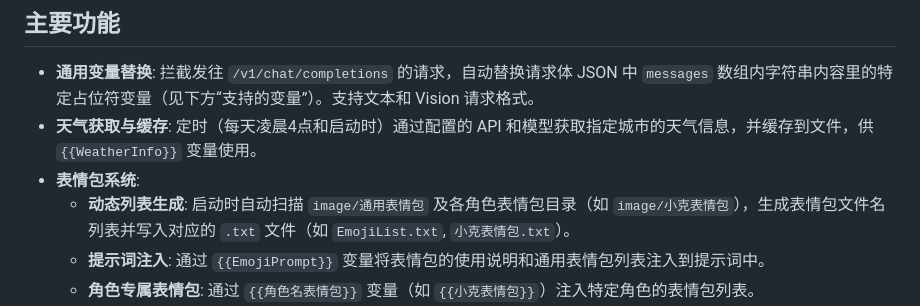
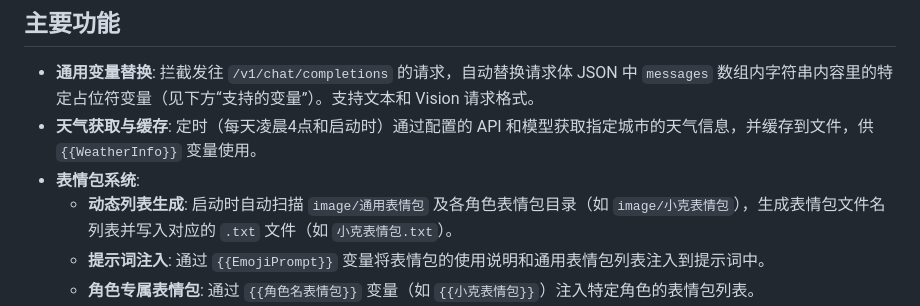
Before and after one commit to InitialXKO/CherryVarToolBox, a Markdown page: README.md, the part around the change. Rendered like a GitHub page.

```diff
--- a/README.md
+++ b/README.md
@@ -7,7 +7,7 @@
 *   **通用变量替换**: 拦截发往 `/v1/chat/completions` 的请求，自动替换请求体 JSON 中 `messages` 数组内字符串内容里的特定占位符变量（见下方“支持的变量”）。支持文本和 Vision 请求格式。
 *   **天气获取与缓存**: 定时（每天凌晨4点和启动时）通过配置的 API 和模型获取指定城市的天气信息，并缓存到文件，供 `{{WeatherInfo}}` 变量使用。
 *   **表情包系统**:
-    *   **动态列表生成**: 启动时自动扫描 `image/通用表情包` 及各角色表情包目录（如 `image/小克表情包`），生成表情包文件名列表并写入对应的 `.txt` 文件（如 `EmojiList.txt`, `小克表情包.txt`）。
+    *   **动态列表生成**: 启动时自动扫描 `image/通用表情包` 及各角色表情包目录（如 `image/小克表情包`），生成表情包文件名列表并写入对应的 `.txt` 文件（如 `小克表情包.txt`）。
     *   **提示词注入**: 通过 `{{EmojiPrompt}}` 变量将表情包的使用说明和通用表情包列表注入到提示词中。
     *   **角色专属表情包**: 通过 `{{角色名表情包}}` 变量（如 `{{小克表情包}}`）注入特定角色的表情包列表。
 *   **日记/记忆库系统**:
```
